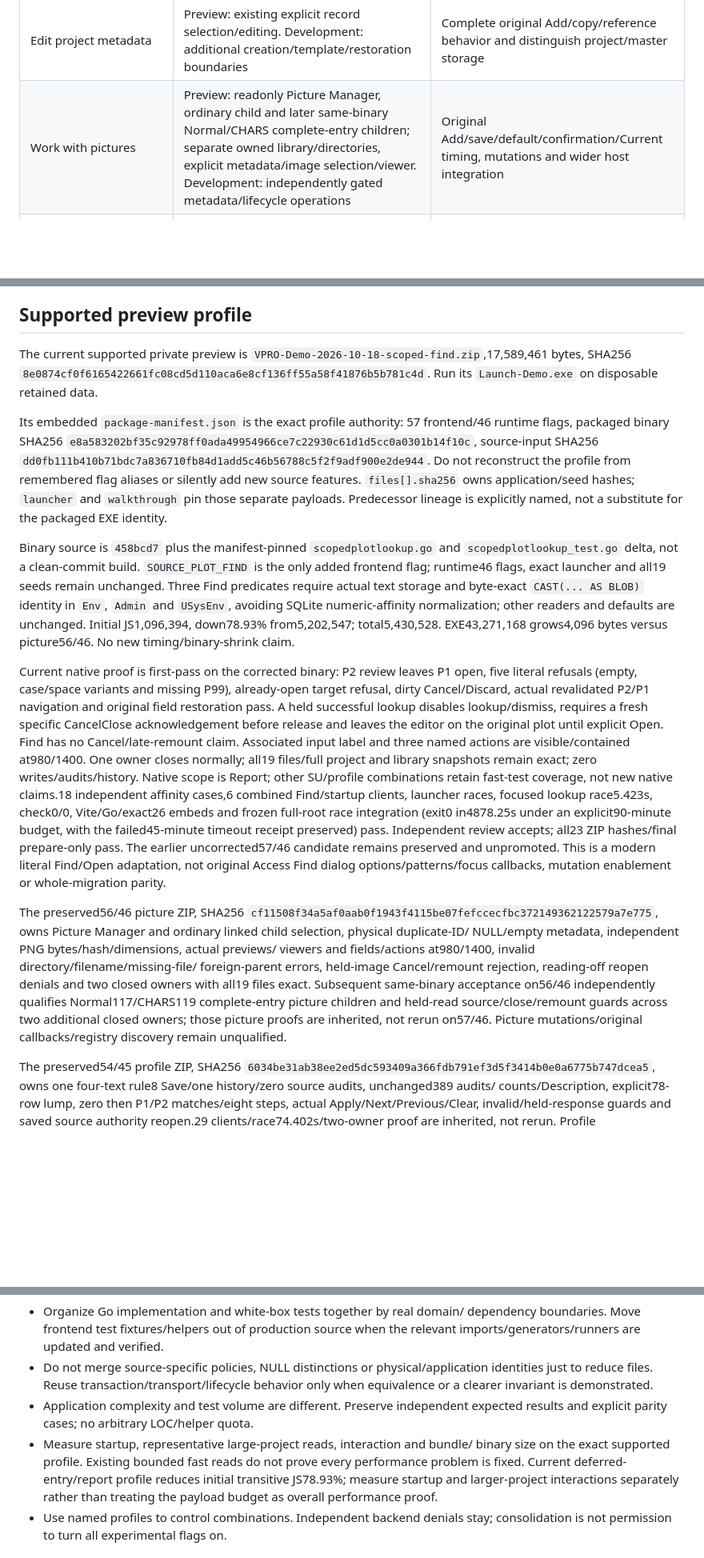
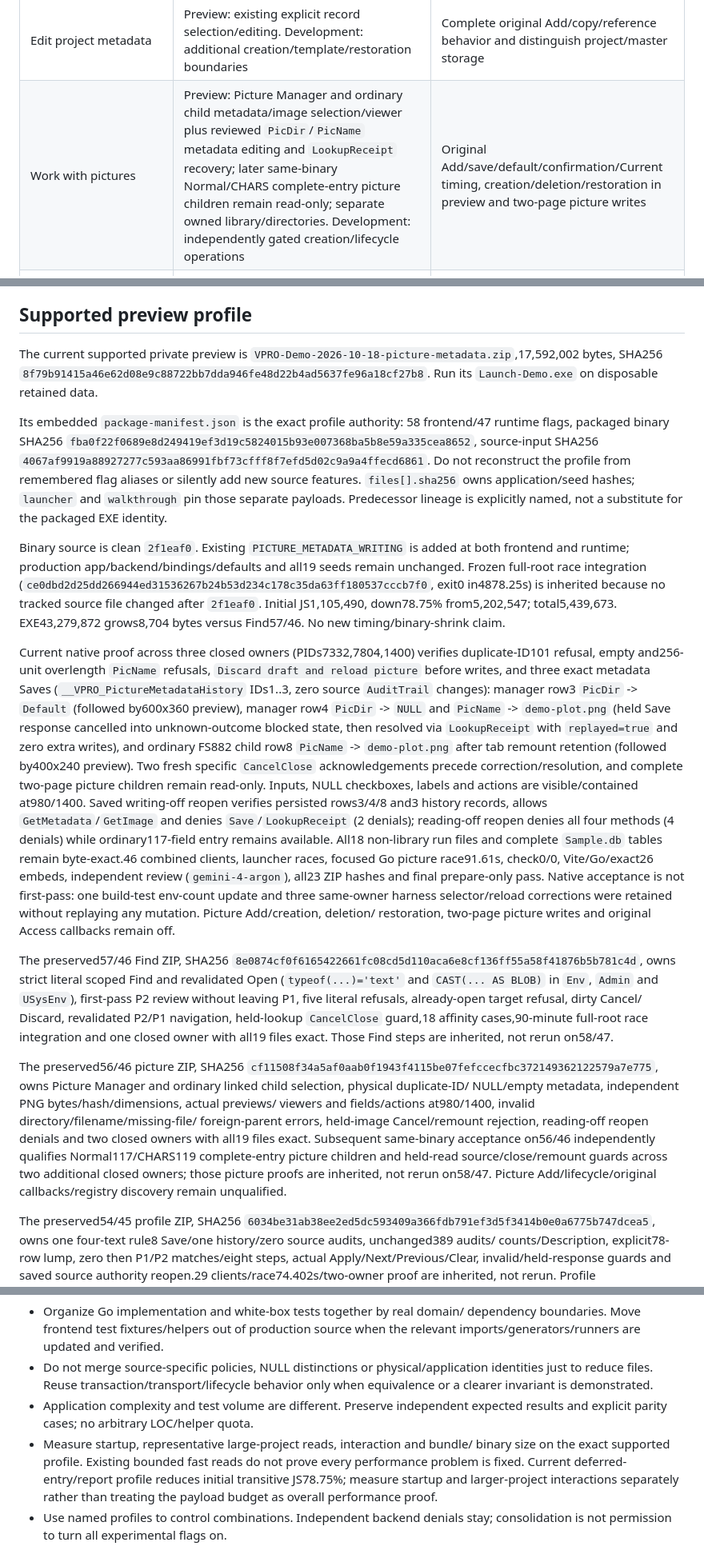
Before and after one commit to Boostao/vpro_wails, a Markdown page: MIGRATION_PLAN.md, 3 parts joined by grey strips. Shown at 80% size. Rendered like a GitHub page; blank space fills up the shorter version.

```diff
--- a/MIGRATION_PLAN.md
+++ b/MIGRATION_PLAN.md
@@ -36,7 +36,7 @@ These states describe availability, not confidence percentages:
 | Enter SIVI/CHARS data | Preview: parent panels, mixed child Save/restore, Collected navigation/reopen and explicit child create/delete/restore/creation Undo journeys. Development: wider separately gated species/ID and cross-host combinations | Whole-form callback/navigation equivalence; child creation/deletion is not plot/parent creation |
 | Use two-page entry | Preview: complete normal117/CHARS119 parents, linked Humus/Mineral creation/editing, demonstrated vegetation cover/Collected and exact existing-list Species coedits, readonly picture children, guards and saved reopen; C/D empty memberships remain read-only. Development: broader Species/metadata/heights and host combinations have separate boundaries | Whole-form/picture mutations, populated C/D and remaining field/callback journeys; manual/NotInList, implicit creation and soil deletion/restoration remain unavailable |
 | Edit project metadata | Preview: existing explicit record selection/editing. Development: additional creation/template/restoration boundaries | Complete original Add/copy/reference behavior and distinguish project/master storage |
-| Work with pictures | Preview: readonly Picture Manager, ordinary child and later same-binary Normal/CHARS complete-entry children; separate owned library/directories, explicit metadata/image selection/viewer. Development: independently gated metadata/lifecycle operations | Original Add/save/default/confirmation/Current timing, mutations and wider host integration |
+| Work with pictures | Preview: Picture Manager and ordinary child metadata/image selection/viewer plus reviewed `PicDir`/`PicName` metadata editing and `LookupReceipt` recovery; later same-binary Normal/CHARS complete-entry picture children remain read-only; separate owned library/directories. Development: independently gated creation/lifecycle operations | Original Add/save/default/confirmation/Current timing, creation/deletion/restoration in preview and two-page picture writes |
 | Run profiles, Find and transfers | Preview: explicit project-owned existing-rule Save, ordered readonly preview, revalidated Apply/Next/Previous/Clear navigation and strict literal scoped Find/revalidated Open. Development: wider rule lifecycle and owned-project Env/SU transfers | Original mapped callbacks/count/scratch/filter side effects, standard Access Find dialog options/patterns/focus, unsupported criteria, external-file mutations and administration |
 | Produce priority reports | Preview: inherited Long Environment/Vegetation and Matrix; Summary None/display6/environment/ancillary plus effective common/guide-NULL references and numeric Constancy inspection/publication. Development: other summaries/options/workbooks | Remaining combined/formatted variants, populated guide/attribute data and options/user journeys; original callbacks/printing remain separate |
 | Review locations and prepare map output | Preview: explicit saved decimal coordinates, DISTINCT Location review and direct Env/SU Google Earth/KML with duplicate memberships preserved | Preferences, DMS/single-plot callbacks, viewer/remote resources and broader map journeys remain separate |
@@ -53,47 +53,59 @@ that a narrower preparation or acceptance gate is complete.
 ## Supported preview profile
 
 The current supported private preview is
-`VPRO-Demo-2026-10-18-scoped-find.zip`,17,589,461 bytes, SHA256
-`8e0874cf0f6165422661fc08cd5d110aca6e8cf136ff55a58f41876b5b781c4d`.
+`VPRO-Demo-2026-10-18-picture-metadata.zip`,17,592,002 bytes, SHA256
+`8f79b91415a46e62d08e9c88722bb7dda946fe48d22b4ad5637fe96a18cf27b8`.
 Run its `Launch-Demo.exe` on disposable retained data.
 
 Its embedded `package-manifest.json` is the exact profile authority:
-57 frontend/46 runtime flags, packaged binary SHA256
-`e8a583202bf35c92978ff0ada49954966ce7c22930c61d1d5cc0a0301b14f10c`,
+58 frontend/47 runtime flags, packaged binary SHA256
+`fba0f22f0689e8d249419ef3d19c5824015b93e007368ba5b8e59a335cea8652`,
 source-input SHA256
-`dd0fb111b410b71bdc7a836710fb84d1add5c46b56788c5f2f9adf900e2de944`.
+`4067af9919a88927277c593aa86991fbf73cfff8f7efd5d02c9a9a4ffecd6861`.
 Do not reconstruct the profile from remembered flag aliases or silently add
 new source features. `files[].sha256` owns application/seed hashes; `launcher`
 and `walkthrough` pin those separate payloads. Predecessor lineage is explicitly
 named, not a substitute for the packaged EXE identity.
 
-Binary source is `458bcd7` plus the manifest-pinned `scopedplotlookup.go` and
-`scopedplotlookup_test.go` delta, not a clean-commit build. `SOURCE_PLOT_FIND`
-is the only added frontend flag; runtime46 flags, exact launcher and all19 seeds
-remain unchanged. Three Find predicates require actual text storage and byte-exact
-`CAST(... AS BLOB)` identity in `Env`, `Admin` and `USysEnv`, avoiding SQLite
-numeric-affinity normalization; other readers and defaults are unchanged.
-Initial JS1,096,394, down78.93% from5,202,547; total5,430,528. EXE43,271,168
-grows4,096 bytes versus picture56/46. No new timing/binary-shrink claim.
+Binary source is clean `2f1eaf0`. Existing `PICTURE_METADATA_WRITING` is added
+at both frontend and runtime; production app/backend/bindings/defaults and all19
+seeds remain unchanged. Frozen full-root race integration
+(`ce0dbd2d25dd266944ed31536267b24b53d234c178c35da63ff180537cccb7f0`, exit0
+in4878.25s) is inherited because no tracked source file changed after `2f1eaf0`.
+Initial JS1,105,490, down78.75% from5,202,547; total5,439,673. EXE43,279,872
+grows8,704 bytes versus Find57/46. No new timing/binary-shrink claim.
 
-Current native proof is first-pass on the corrected binary: P2 review leaves P1
-open, five literal refusals (empty, case/space variants and missing P99),
-already-open target refusal, dirty Cancel/Discard, actual revalidated P2/P1
-navigation and original field restoration pass. A held successful lookup disables
-lookup/dismiss, requires a fresh specific CancelClose acknowledgement before
-release and leaves the editor on the original plot until explicit Open. Find has
-no Cancel/late-remount claim. Associated input label and three named actions are
-visible/contained at980/1400. One owner closes normally; all19 files/full project
-and library snapshots remain exact; zero writes/audits/history. Native scope is
-Report; other SU/profile combinations retain fast-test coverage, not new native
-claims.18 independent affinity cases,6 combined Find/startup clients, launcher
-races, focused lookup race5.423s, check0/0, Vite/Go/exact26 embeds and frozen
-full-root race integration (exit0 in4878.25s under an explicit90-minute budget,
-with the failed45-minute timeout receipt preserved) pass. Independent review
-accepts; all23 ZIP hashes/final prepare-only pass. The earlier uncorrected57/46
-candidate remains preserved and unpromoted. This is a modern literal Find/Open
-adaptation, not original Access Find dialog options/patterns/focus callbacks,
-mutation enablement or whole-migration parity.
+Current native proof across three closed owners (PIDs7332,7804,1400) verifies
+duplicate-ID101 refusal, empty and256-unit overlength `PicName` refusals,
+`Discard draft and reload picture` before writes, and three exact metadata Saves
+(`__VPRO_PictureMetadataHistory` IDs1..3, zero source `AuditTrail` changes):
+manager row3 `PicDir` -> `Default` (followed by600x360 preview), manager row4
+`PicDir` -> `NULL` and `PicName` -> `demo-plot.png` (held Save response cancelled
+into unknown-outcome blocked state, then resolved via `LookupReceipt` with
+`replayed=true` and zero extra writes), and ordinary FS882 child row8 `PicName` ->
+`demo-plot.png` after tab remount retention (followed by400x240 preview). Two
+fresh specific `CancelClose` acknowledgements precede correction/resolution, and
+complete two-page picture children remain read-only. Inputs, NULL checkboxes,
+labels and actions are visible/contained at980/1400. Saved writing-off reopen
+verifies persisted rows3/4/8 and3 history records, allows `GetMetadata`/`GetImage`
+and denies `Save`/`LookupReceipt` (2 denials); reading-off reopen denies all four
+methods (4 denials) while ordinary117-field entry remains available. All18
+non-library run files and complete `Sample.db` tables remain byte-exact.46
+combined clients, launcher races, focused Go picture race91.61s, check0/0,
+Vite/Go/exact26 embeds, independent review (`gemini-4-argon`), all23 ZIP hashes
+and final prepare-only pass. Native acceptance is not first-pass: one build-test
+env-count update and three same-owner harness selector/reload corrections were
+retained without replaying any mutation. Picture Add/creation, deletion/
+restoration, two-page picture writes and original Access callbacks remain off.
+
+The preserved57/46 Find ZIP, SHA256
+`8e0874cf0f6165422661fc08cd5d110aca6e8cf136ff55a58f41876b5b781c4d`,
+owns strict literal scoped Find and revalidated Open (`typeof(...)='text'` and
+`CAST(... AS BLOB)` in `Env`, `Admin` and `USysEnv`), first-pass P2 review without
+leaving P1, five literal refusals, already-open target refusal, dirty Cancel/
+Discard, revalidated P2/P1 navigation, held-lookup `CancelClose` guard,18
+affinity cases,90-minute full-root race integration and one closed owner with
+all19 files exact. Those Find steps are inherited, not rerun on58/47.
 
 The preserved56/46 picture ZIP, SHA256
 `cf11508f34a5af0aab0f1943f4115be07fefccecfbc372149362122579a7e775`,
@@ -104,8 +116,8 @@ foreign-parent errors, held-image Cancel/remount rejection, reading-off reopen
 denials and two closed owners with all19 files exact. Subsequent same-binary
 acceptance on56/46 independently qualifies Normal117/CHARS119 complete-entry
 picture children and held-read source/close/remount guards across two additional
-closed owners; those picture proofs are inherited, not rerun on57/46. Picture
-mutations/original callbacks/registry discovery remain unqualified.
+closed owners; those picture proofs are inherited, not rerun on58/47. Picture
+Add/lifecycle/original callbacks/registry discovery remain unqualified.
 
 The preserved54/45 profile ZIP, SHA256
 `6034be31ab38ee2ed5dc593409a366fdb791ef3d5f3414b0e0a6775b747dcea5`,
@@ -265,7 +277,7 @@ Source contracts retain the detailed outstanding requirements.
 - Measure startup, representative large-project reads, interaction and bundle/
   binary size on the exact supported profile. Existing bounded fast reads do
   not prove every performance problem is fixed. Current deferred-entry/report
-  profile reduces initial transitive JS78.93%; measure startup and larger-project interactions
+  profile reduces initial transitive JS78.75%; measure startup and larger-project interactions
   separately rather than treating the payload budget as overall performance proof.
 - Use named profiles to control combinations. Independent backend denials stay;
   consolidation is not permission to turn all experimental flags on.
```
Also changed, not shown: other parts of MIGRATION_PLAN.md (+1 -1 lines), README.md (+60 -34 lines), WINDOWS_HANDOFF.md (+78 -63 lines).
